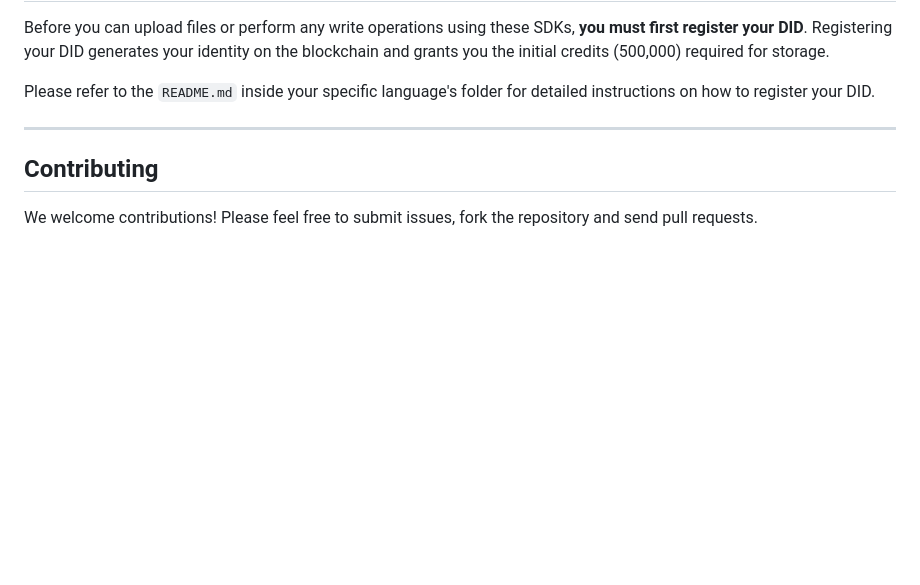
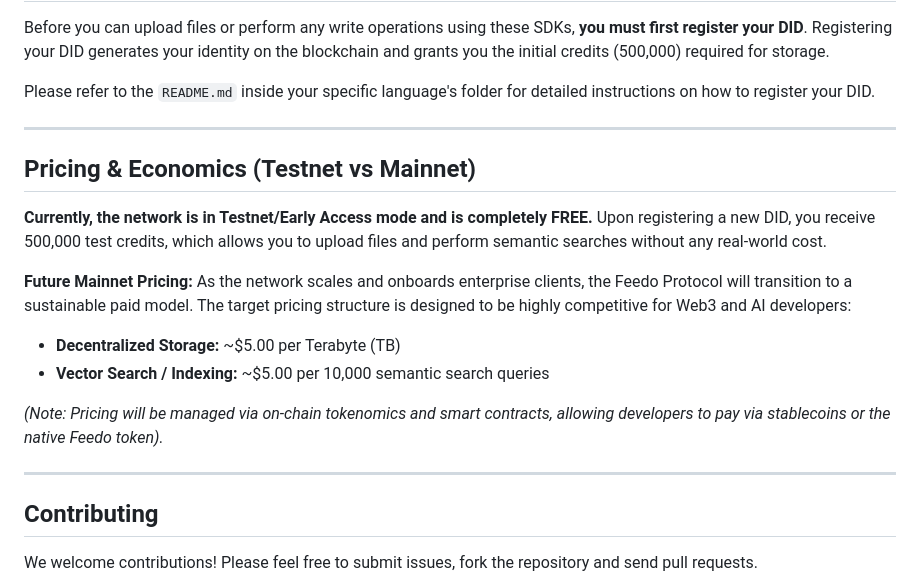
Before and after one commit to Ashixi/feedo-sdk, a Markdown page: README.md, the part around the change. GitHub-like rendering; blank space fills up the shorter version.

Commit message:
Update pricing in README

```diff
--- a/README.md
+++ b/README.md
@@ -60,6 +60,21 @@ Please refer to the `README.md` inside your specific language's folder for detai
 
 ---
 
+## Pricing & Economics (Testnet vs Mainnet)
+
+**Currently, the network is in Testnet/Early Access mode and is completely FREE.**
+Upon registering a new DID, you receive 500,000 test credits, which allows you to upload files and perform semantic searches without any real-world cost.
+
+**Future Mainnet Pricing:**
+As the network scales and onboards enterprise clients, the Feedo Protocol will transition to a sustainable paid model. The target pricing structure is designed to be highly competitive for Web3 and AI developers:
+
+- **Decentralized Storage:** ~$5.00 per Terabyte (TB)
+- **Vector Search / Indexing:** ~$5.00 per 10,000 semantic search queries
+
+*(Note: Pricing will be managed via on-chain tokenomics and smart contracts, allowing developers to pay via stablecoins or the native Feedo token).*
+
+---
+
 ## Contributing
 
 We welcome contributions! Please feel free to submit issues, fork the repository and send pull requests.
```
